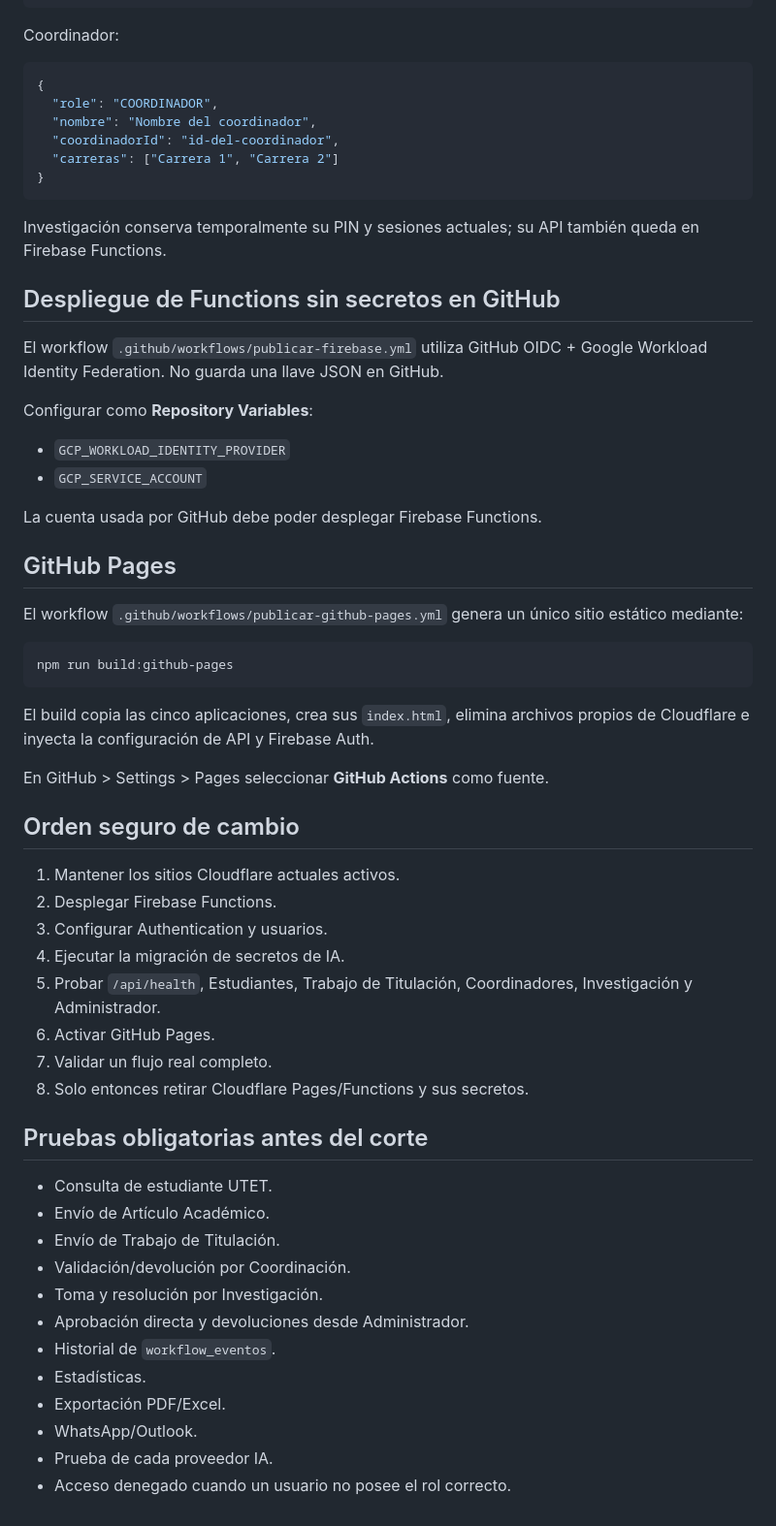
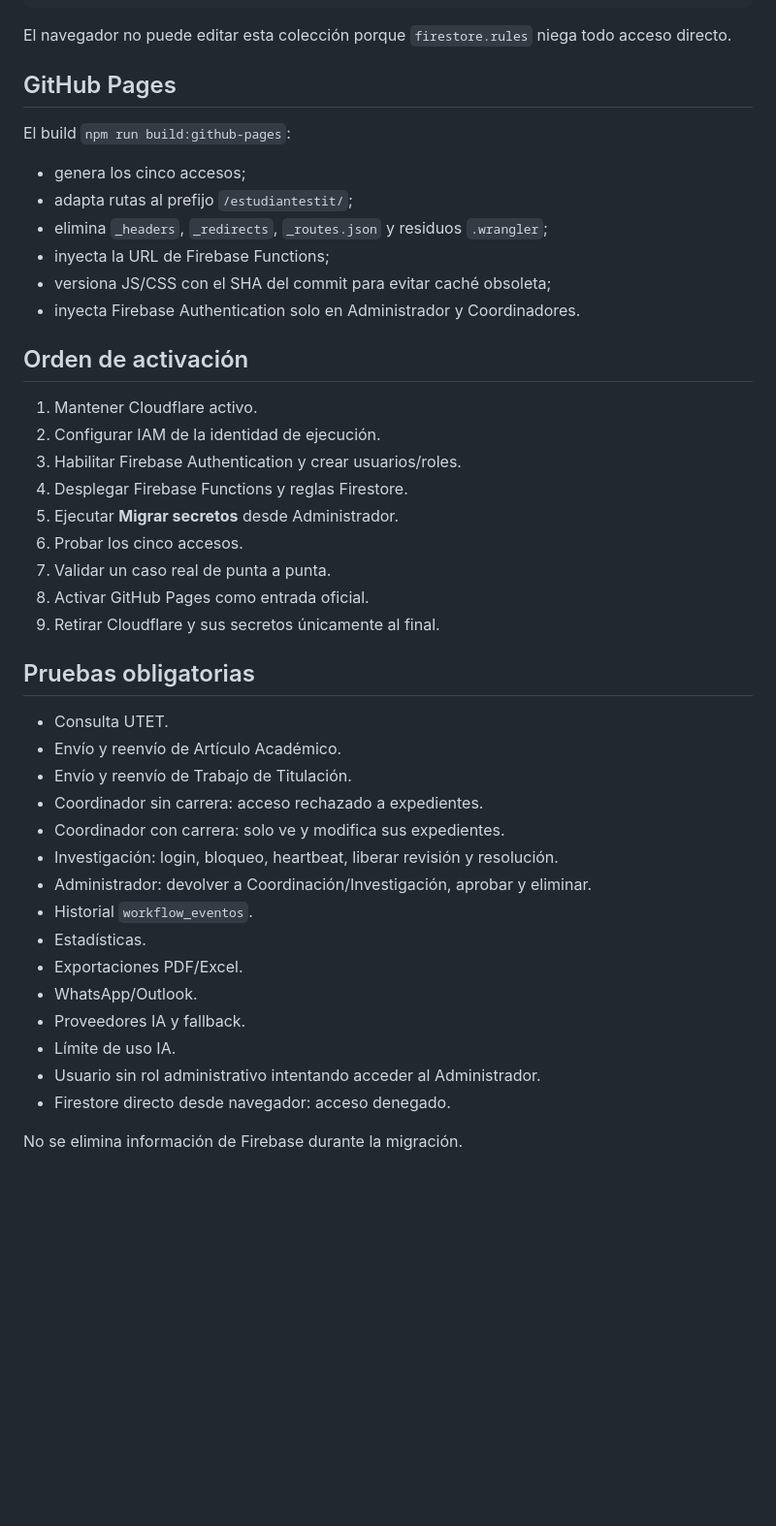
Before and after one commit to jeffer91/estudiantestit, a Markdown page: docs/MIGRACION_GITHUB_FIREBASE_V4.md, the part around one of its changes. Shown at 97% size. GitHub-like rendering; blank space fills up the shorter version.

````diff
--- a/docs/MIGRACION_GITHUB_FIREBASE_V4.md
+++ b/docs/MIGRACION_GITHUB_FIREBASE_V4.md
@@ -67,64 +72,47 @@ Administrador:
 }
 ```
 
-Coordinador:
-
-```json
-{
-  "role": "COORDINADOR",
-  "nombre": "Nombre del coordinador",
-  "coordinadorId": "id-del-coordinador",
-  "carreras": ["Carrera 1", "Carrera 2"]
-}
-```
-
-Investigación conserva temporalmente su PIN y sesiones actuales; su API también queda en Firebase Functions.
-
-## Despliegue de Functions sin secretos en GitHub
-
-El workflow `.github/workflows/publicar-firebase.yml` utiliza GitHub OIDC + Google Workload Identity Federation. No guarda una llave JSON en GitHub.
-
-Configurar como **Repository Variables**:
-
-- `GCP_WORKLOAD_IDENTITY_PROVIDER`
-- `GCP_SERVICE_ACCOUNT`
-
-La cuenta usada por GitHub debe poder desplegar Firebase Functions.
+El navegador no puede editar esta colección porque `firestore.rules` niega todo acceso directo.
 
 ## GitHub Pages
 
-El workflow `.github/workflows/publicar-github-pages.yml` genera un único sitio estático mediante:
+El build `npm run build:github-pages`:
 
-```bash
-npm run build:github-pages
-```
+- genera los cinco accesos;
+- adapta rutas al prefijo `/estudiantestit/`;
+- elimina `_headers`, `_redirects`, `_routes.json` y residuos `.wrangler`;
+- inyecta la URL de Firebase Functions;
+- versiona JS/CSS con el SHA del commit para evitar caché obsoleta;
+- inyecta Firebase Authentication solo en Administrador y Coordinadores.
 
-El build copia las cinco aplicaciones, crea sus `index.html`, elimina archivos propios de Cloudflare e inyecta la configuración de API y Firebase Auth.
+## Orden de activación
 
-En GitHub > Settings > Pages seleccionar **GitHub Actions** como fuente.
+1. Mantener Cloudflare activo.
+2. Configurar IAM de la identidad de ejecución.
+3. Habilitar Firebase Authentication y crear usuarios/roles.
+4. Desplegar Firebase Functions y reglas Firestore.
+5. Ejecutar **Migrar secretos** desde Administrador.
+6. Probar los cinco accesos.
+7. Validar un caso real de punta a punta.
+8. Activar GitHub Pages como entrada oficial.
+9. Retirar Cloudflare y sus secretos únicamente al final.
 
-## Orden seguro de cambio
+## Pruebas obligatorias
 
-1. Mantener los sitios Cloudflare actuales activos.
-2. Desplegar Firebase Functions.
-3. Configurar Authentication y usuarios.
-4. Ejecutar la migración de secretos de IA.
-5. Probar `/api/health`, Estudiantes, Trabajo de Titulación, Coordinadores, Investigación y Administrador.
-6. Activar GitHub Pages.
-7. Validar un flujo real completo.
-8. Solo entonces retirar Cloudflare Pages/Functions y sus secretos.
+- Consulta UTET.
+- Envío y reenvío de Artículo Académico.
+- Envío y reenvío de Trabajo de Titulación.
+- Coordinador sin carrera: acceso rechazado a expedientes.
+- Coordinador con carrera: solo ve y modifica sus expedientes.
+- Investigación: login, bloqueo, heartbeat, liberar revisión y resolución.
+- Administrador: devolver a Coordinación/Investigación, aprobar y eliminar.
+- Historial `workflow_eventos`.
+- Estadísticas.
+- Exportaciones PDF/Excel.
+- WhatsApp/Outlook.
+- Proveedores IA y fallback.
+- Límite de uso IA.
+- Usuario sin rol administrativo intentando acceder al Administrador.
+- Firestore directo desde navegador: acceso denegado.
 
-## Pruebas obligatorias antes del corte
-
-- Consulta de estudiante UTET.
-- Envío de Artículo Académico.
-- Envío de Trabajo de Titulación.
-- Validación/devolución por Coordinación.
-- Toma y resolución por Investigación.
-- Aprobación directa y devoluciones desde Administrador.
-- Historial de `workflow_eventos`.
-- Estadísticas.
-- Exportación PDF/Excel.
-- WhatsApp/Outlook.
-- Prueba de cada proveedor IA.
-- Acceso denegado cuando un usuario no posee el rol correcto.
+No se elimina información de Firebase durante la migración.
````
Also changed, not shown: other parts of docs/MIGRACION_GITHUB_FIREBASE_V4.md (+50 -45 lines).
